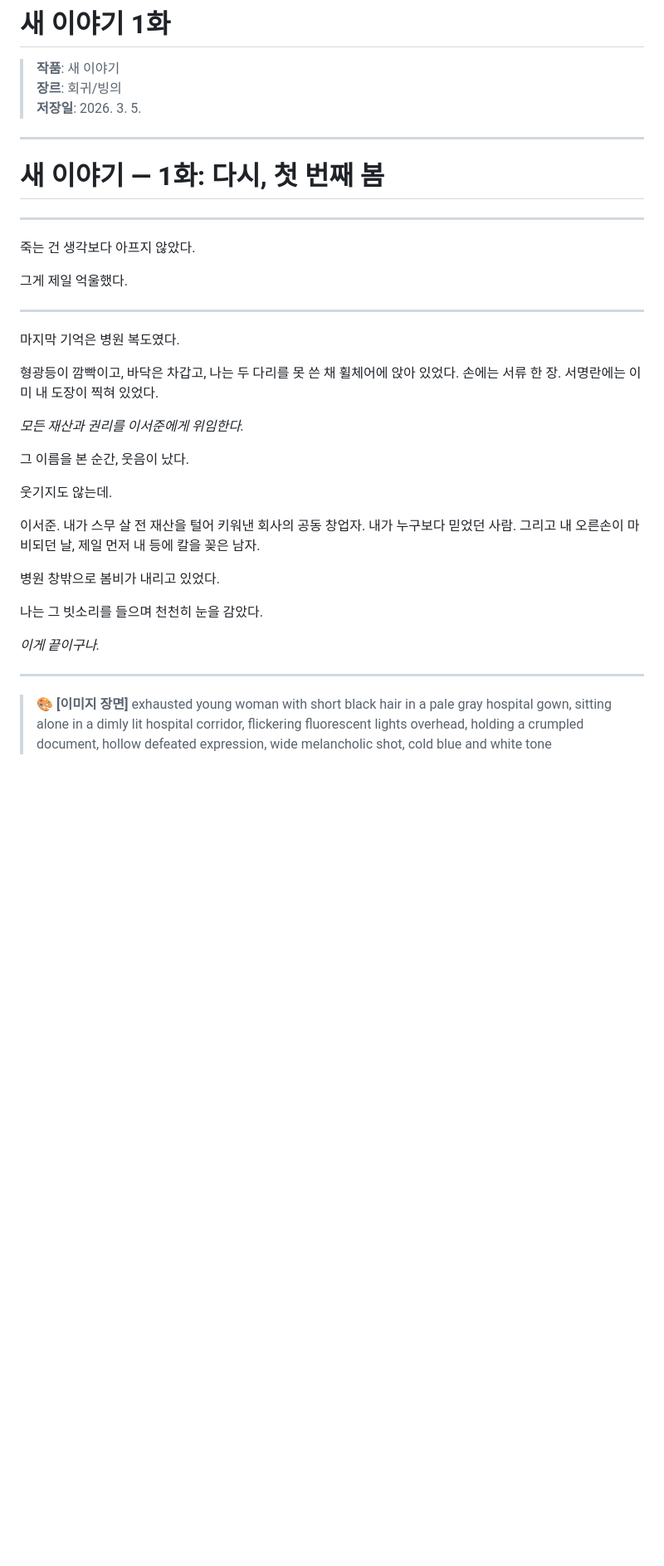
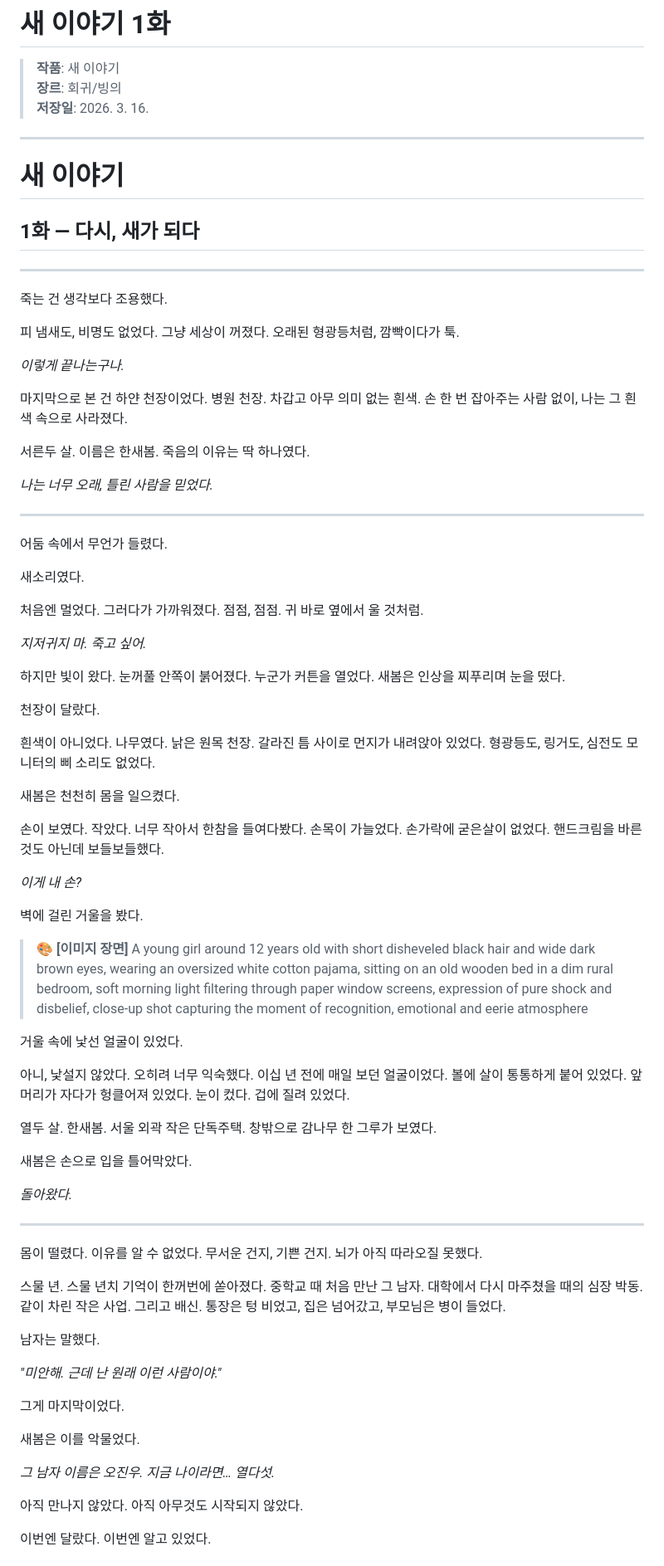
Before and after one commit to bridgecode0814/bridge-ai-novel, a Markdown page: scenarios/새_이야기/ep001.md, the part around one of its changes. Shown at 83% size. Rendered like a GitHub page; blank space fills up the shorter version.

```diff
--- a/scenarios/새_이야기/ep001.md
+++ b/scenarios/새_이야기/ep001.md
@@ -2,40 +2,84 @@
 
 > **작품**: 새 이야기
 > **장르**: 회귀/빙의
-> **저장일**: 2026. 3. 5.
+> **저장일**: 2026. 3. 16.
 
 ---
 
-# 새 이야기 — 1화: 다시, 첫 번째 봄
+# 새 이야기
+## 1화 — 다시, 새가 되다
 
 ---
 
-죽는 건 생각보다 아프지 않았다.
+죽는 건 생각보다 조용했다.
 
-그게 제일 억울했다.
+피 냄새도, 비명도 없었다. 그냥 세상이 꺼졌다. 오래된 형광등처럼, 깜빡이다가 툭.
+
+*이렇게 끝나는구나.*
+
+마지막으로 본 건 하얀 천장이었다. 병원 천장. 차갑고 아무 의미 없는 흰색. 손 한 번 잡아주는 사람 없이, 나는 그 흰색 속으로 사라졌다.
+
+서른두 살. 이름은 한새봄. 죽음의 이유는 딱 하나였다.
+
+*나는 너무 오래, 틀린 사람을 믿었다.*
 
 ---
 
-마지막 기억은 병원 복도였다.
+어둠 속에서 무언가 들렸다.
 
-형광등이 깜빡이고, 바닥은 차갑고, 나는 두 다리를 못 쓴 채 휠체어에 앉아 있었다. 손에는 서류 한 장. 서명란에는 이미 내 도장이 찍혀 있었다.
+새소리였다.
 
-*모든 재산과 권리를 이서준에게 위임한다.*
+처음엔 멀었다. 그러다가 가까워졌다. 점점, 점점. 귀 바로 옆에서 울 것처럼.
 
-그 이름을 본 순간, 웃음이 났다.
+*지저귀지 마. 죽고 싶어.*
 
-웃기지도 않는데.
+하지만 빛이 왔다. 눈꺼풀 안쪽이 붉어졌다. 누군가 커튼을 열었다. 새봄은 인상을 찌푸리며 눈을 떴다.
 
-이서준. 내가 스무 살 전 재산을 털어 키워낸 회사의 공동 창업자. 내가 누구보다 믿었던 사람. 그리고 내 오른손이 마비되던 날, 제일 먼저 내 등에 칼을 꽂은 남자.
+천장이 달랐다.
 
-병원 창밖으로 봄비가 내리고 있었다.
+흰색이 아니었다. 나무였다. 낡은 원목 천장. 갈라진 틈 사이로 먼지가 내려앉아 있었다. 형광등도, 링거도, 심전도 모니터의 삐 소리도 없었다.
 
-나는 그 빗소리를 들으며 천천히 눈을 감았다.
+새봄은 천천히 몸을 일으켰다.
 
-*이게 끝이구나.*
+손이 보였다. 작았다. 너무 작아서 한참을 들여다봤다. 손목이 가늘었다. 손가락에 굳은살이 없었다. 핸드크림을 바른 것도 아닌데 보들보들했다.
+
+*이게 내 손?*
+
+벽에 걸린 거울을 봤다.
+
+
+
+> 🎨 **[이미지 장면]** A young girl around 12 years old with short disheveled black hair and wide dark brown eyes, wearing an oversized white cotton pajama, sitting on an old wooden bed in a dim rural bedroom, soft morning light filtering through paper window screens, expression of pure shock and disbelief, close-up shot capturing the moment of recognition, emotional and eerie atmosphere
+
+
+
+거울 속에 낯선 얼굴이 있었다.
+
+아니, 낯설지 않았다. 오히려 너무 익숙했다. 이십 년 전에 매일 보던 얼굴이었다. 볼에 살이 통통하게 붙어 있었다. 앞머리가 자다가 헝클어져 있었다. 눈이 컸다. 겁에 질려 있었다.
+
+열두 살. 한새봄. 서울 외곽 작은 단독주택. 창밖으로 감나무 한 그루가 보였다.
+
+새봄은 손으로 입을 틀어막았다.
+
+*돌아왔다.*
 
 ---
 
+몸이 떨렸다. 이유를 알 수 없었다. 무서운 건지, 기쁜 건지. 뇌가 아직 따라오질 못했다.
 
+스물 년. 스물 년치 기억이 한꺼번에 쏟아졌다. 중학교 때 처음 만난 그 남자. 대학에서 다시 마주쳤을 때의 심장 박동. 같이 차린 작은 사업. 그리고 배신. 통장은 텅 비었고, 집은 넘어갔고, 부모님은 병이 들었다.
 
-> 🎨 **[이미지 장면]** exhausted young woman with short black hair in a pale gray hospital gown, sitting alone in a dimly lit hospital corridor, flickering fluorescent lights overhead, holding a crumpled document, hollow defeated expression, wide melancholic shot, cold blue and white tone
+남자는 말했다.
+
+*"미안해. 근데 난 원래 이런 사람이야."*
+
+그게 마지막이었다.
+
+새봄은 이를 악물었다.
+
+*그 남자 이름은 오진우. 지금 나이라면… 열다섯.*
+
+아직 만나지 않았다. 아직 아무것도 시작되지 않았다.
+
+이번엔 달랐다. 이번엔 알고 있었다.
+
```
Also changed, not shown: other parts of scenarios/새_이야기/ep001.md (+67 -115 lines).
